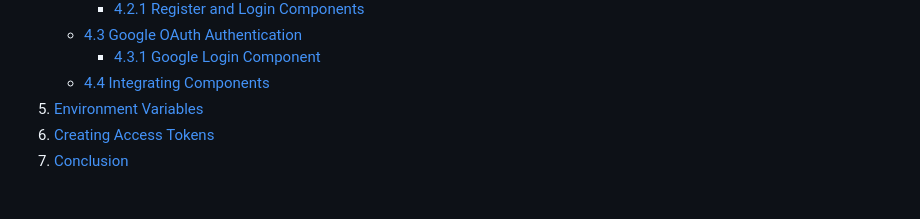
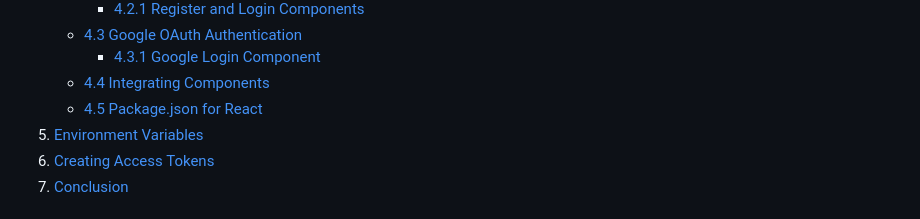
Before and after one commit to adinashby/TransactionalWebAppsCohort12, a Markdown page: Lectures/Lecture 7 - Authentication and Authorization.md, the part around the change. GitHub-like rendering.

```diff
--- a/Lectures/Lecture 7 - Authentication and Authorization.md
+++ b/Lectures/Lecture 7 - Authentication and Authorization.md
@@ -23,6 +23,7 @@ Welcome to Lecture 7! In this lecture, we'll explore how to implement authentica
     - [4.3 Google OAuth Authentication](#43-google-oauth-authentication)
       - [4.3.1 Google Login Component](#431-google-login-component)
     - [4.4 Integrating Components](#44-integrating-components)
+    - [4.5 Package.json for React](#45-packagejson-for-react)
 5. [Environment Variables](#5-environment-variables)
 6. [Creating Access Tokens](#6-creating-access-tokens)
 7. [Conclusion](#7-conclusion)
```
